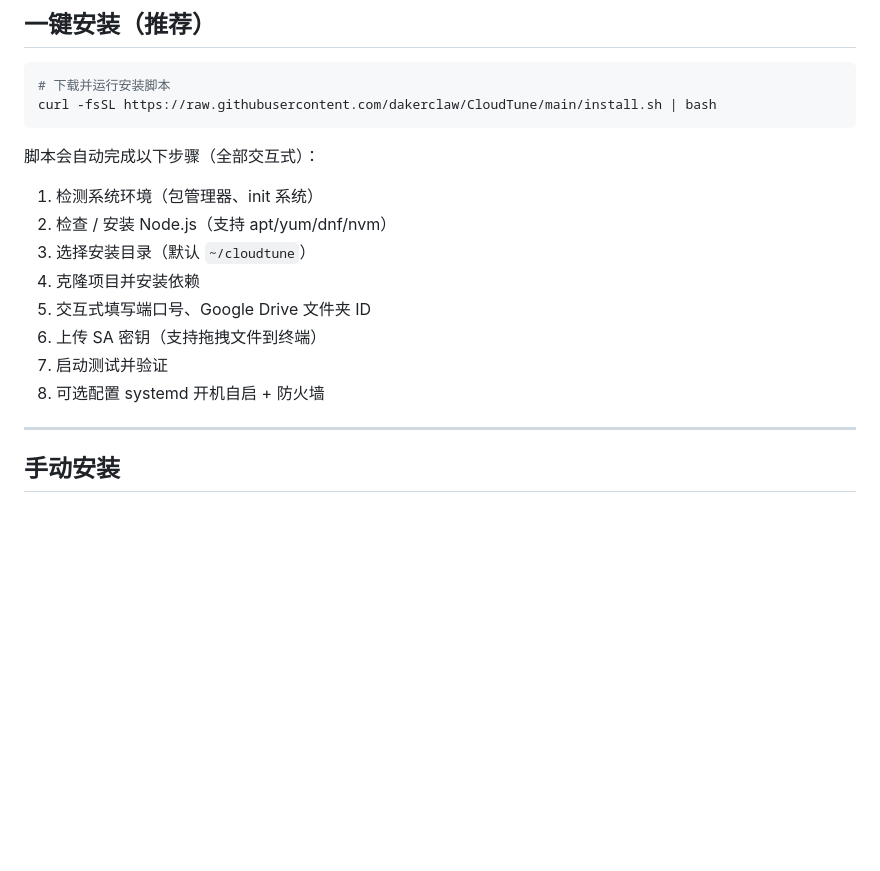
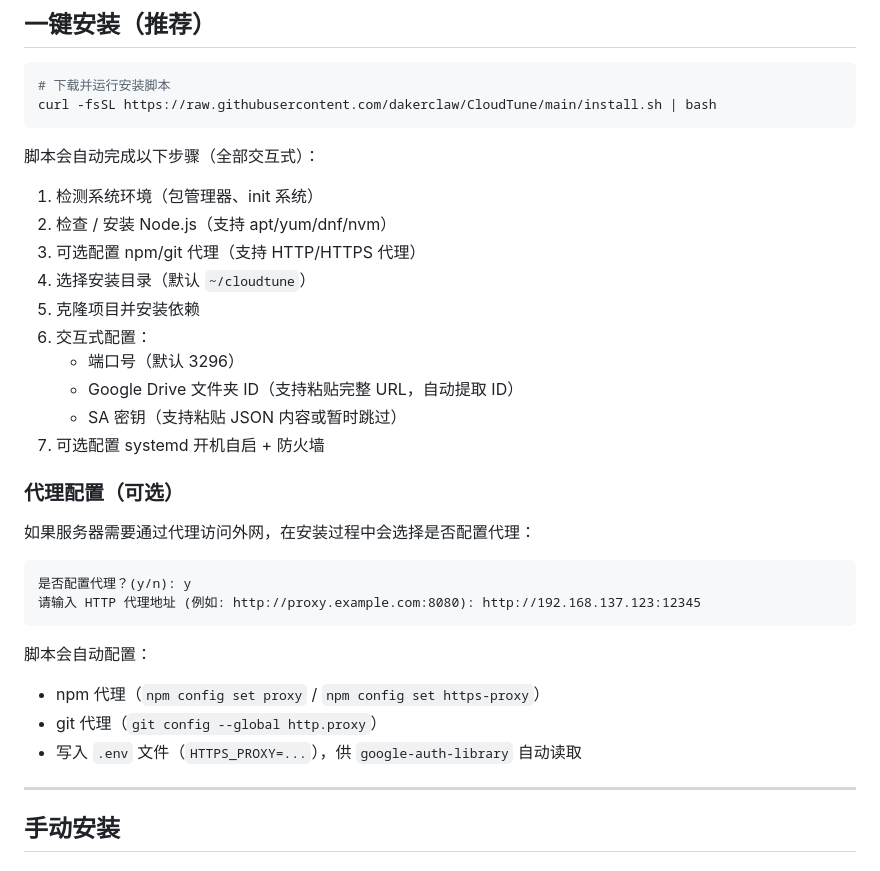
Before and after one commit to dakerclaw/CloudTune, a Markdown page: README.md, the part around one of its changes. Drawn GitHub-style; blank space fills up the shorter version.

````diff
--- a/README.md
+++ b/README.md
@@ -49,12 +49,28 @@ curl -fsSL https://raw.githubusercontent.com/dakerclaw/CloudTune/main/install.sh
 脚本会自动完成以下步骤（全部交互式）：
 1. 检测系统环境（包管理器、init 系统）
 2. 检查 / 安装 Node.js（支持 apt/yum/dnf/nvm）
-3. 选择安装目录（默认 `~/cloudtune`）
-4. 克隆项目并安装依赖
-5. 交互式填写端口号、Google Drive 文件夹 ID
-6. 上传 SA 密钥（支持拖拽文件到终端）
-7. 启动测试并验证
-8. 可选配置 systemd 开机自启 + 防火墙
+3. 可选配置 npm/git 代理（支持 HTTP/HTTPS 代理）
+4. 选择安装目录（默认 `~/cloudtune`）
+5. 克隆项目并安装依赖
+6. 交互式配置：
+   - 端口号（默认 3296）
+   - Google Drive 文件夹 ID（支持粘贴完整 URL，自动提取 ID）
+   - SA 密钥（支持粘贴 JSON 内容或暂时跳过）
+7. 可选配置 systemd 开机自启 + 防火墙
+
+### 代理配置（可选）
+
+如果服务器需要通过代理访问外网，在安装过程中会选择是否配置代理：
+
+```
+是否配置代理？(y/n): y
+请输入 HTTP 代理地址 (例如: http://proxy.example.com:8080): http://192.168.137.123:12345
+```
+
+脚本会自动配置：
+- npm 代理（`npm config set proxy` / `npm config set https-proxy`）
+- git 代理（`git config --global http.proxy`）
+- 写入 `.env` 文件（`HTTPS_PROXY=...`），供 `google-auth-library` 自动读取
 
 ---
 
````
Also changed, not shown: other parts of README.md (+76 -6 lines).
